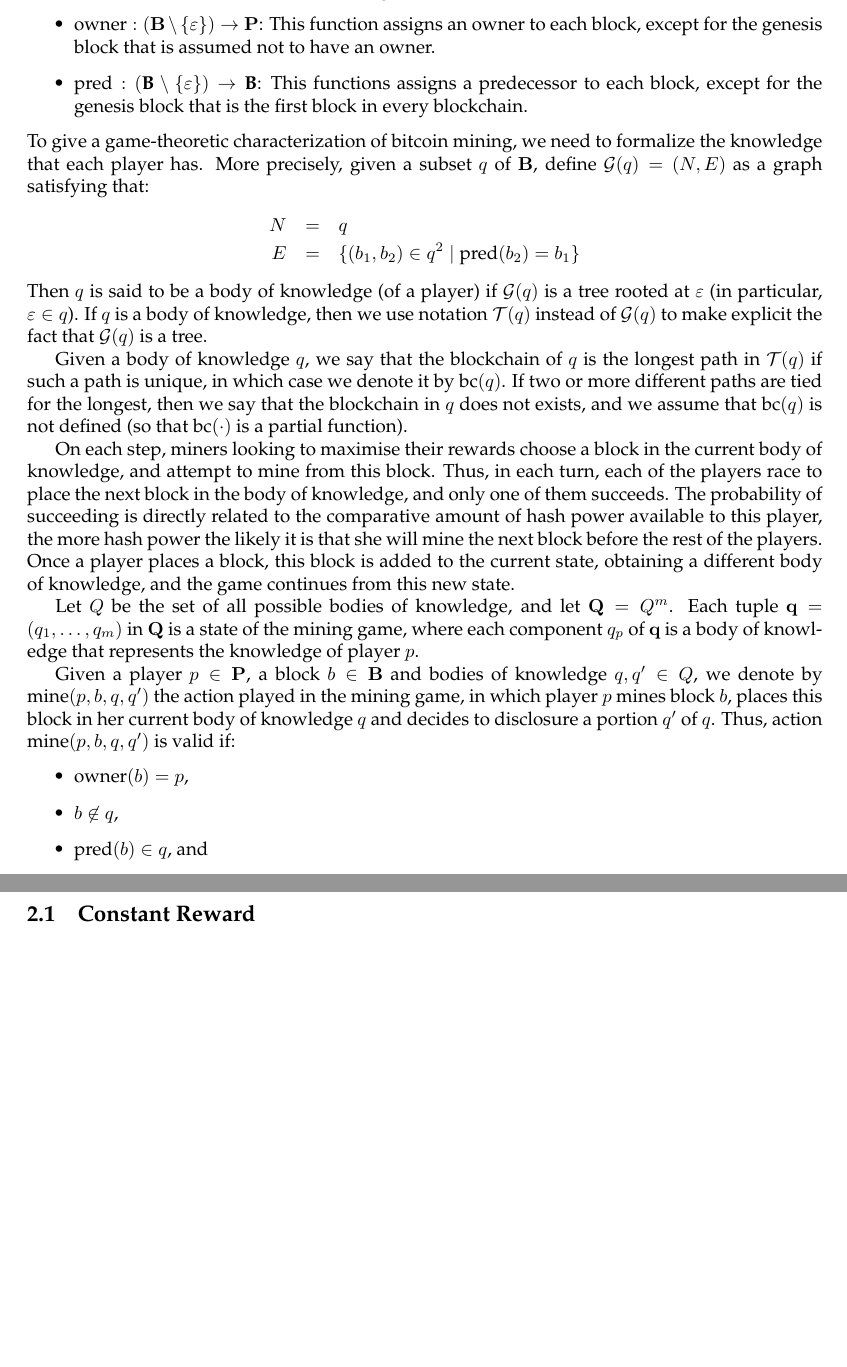
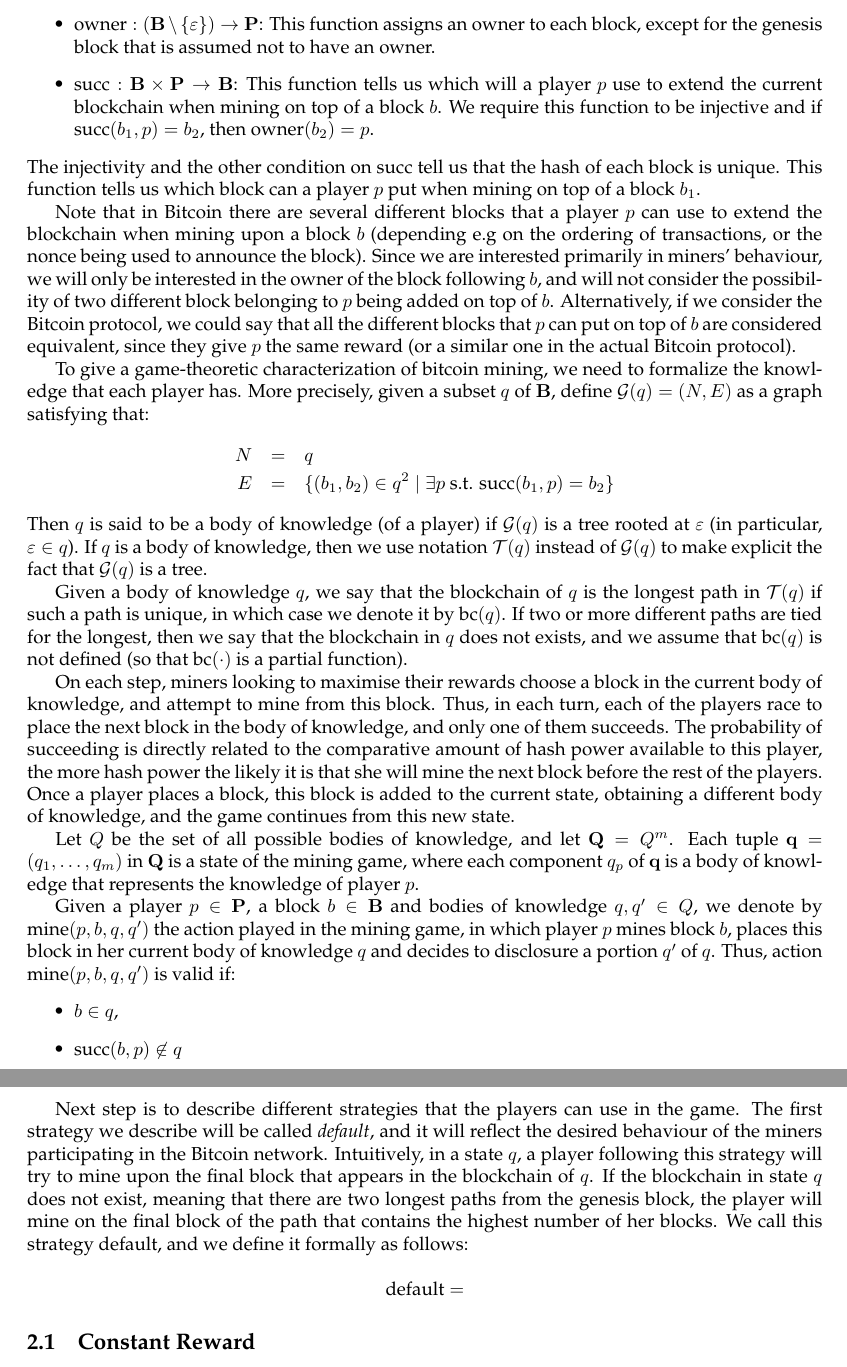
Before and after one commit to etouss/BlockChain, a LaTeX document (AbstractDoc/focs.tex, which reads AbstractDoc/mymacros.tex): two parts of pages 1 and 3 of 3 before the commit and two parts of pages 1 and 4 of 4 after it, joined at a grey line, cut so that both start at the same text, the shorter picture padded with empty space. Compiled offline with pdfLaTeX.

Commit message:
fuck git

```diff
--- a/AbstractDoc/focs.tex
+++ b/AbstractDoc/focs.tex
@@ -36,12 +36,17 @@ The mining game is played by a set $\bP = \{1, \ldots, m\}$ of players, with $m
 \begin{itemize}
 \item $\owner : (\bB \setminus \{\varepsilon\}) \to \bP$: This function assigns an owner to each block, except for the genesis block that is assumed not to have an owner.
 
-\item $\pred : (\B \setminus \{\varepsilon\}) \to \B$: This functions assigns a predecessor to each block, except for the genesis block that is the first block in every blockchain.
+%\item $\pred : (\B \setminus \{\varepsilon\}) \to \B$: This functions assigns a predecessor to each block, except for the genesis block that is the first block in every blockchain.
+\item $\suc: \bB \times \bP \to \bB$: This function tells us which will a player $p$ use to extend the current blockchain when mining on top of a block $b$. We require this function to be injective and if $\suc(b_1,p)=b_2$, then $\owner(b_2)=p$.
 \end{itemize}
+The injectivity and the other condition on $\suc$ tell us that the hash of each block is unique. This function tells us which block can a player $p$ put when mining on top of a block $b_1$.
+
+Note that in Bitcoin there are several different blocks that a player $p$ can use to extend the blockchain when mining upon a block $b$ (depending e.g on the ordering of transactions, or the nonce being used to announce the block). Since we are interested primarily in miners' behaviour, we will only be interested in the owner of the block following $b$, and will not consider the possibility of two different block belonging to $p$ being added on top of $b$. Alternatively, if we consider the Bitcoin protocol, we could say that all the different blocks that $p$ can put on top of $b$ are considered equivalent, since they give $p$ the same reward (or a similar one in the actual Bitcoin protocol).
+
 To give a game-theoretic characterization of bitcoin mining, we need to formalize the knowledge that each player has. More precisely, given a subset $q$ of $\bB$, define $\cG(q) = (N,E)$ as a graph satisfying that:
 \begin{eqnarray*}
 N &=& q\\
-E &=& \{ (b_1,b_2) \in q^2 \mid \pred(b_2) = b_1\}
+E &=& \{ (b_1,b_2) \in q^2 \mid \exists p \text{ s.t. }\suc(b_1,p) = b_2\}
 \end{eqnarray*}
 Then $q$ is said to be a body of knowledge (of a player) if $\cG(q)$ is a tree rooted at $\varepsilon$ (in particular, $\varepsilon \in q$). If $q$ is a body of knowledge, then we use notation $\cT(q)$ instead of $\cG(q)$ to make explicit the fact that $\cG(q)$ is a tree.
 
@@ -53,10 +58,10 @@ Let $Q$ be the set of all possible bodies of knowledge, and let $\bQ = Q^m$. Eac
 
 Given a player $p \in \bP$, a block $b \in \bB$ and bodies of knowledge $q, q' \in Q$, we denote by $\mine(p,b,q,q')$ the action played in the mining game, in which player $p$ mines block $b$, places this block in her current body of knowledge $q$ and decides to disclosure a portion $q'$ of $q$. Thus, action $\mine(p,b,q,q')$ is valid if:
 \begin{itemize}
-\item $\owner(b) = p$,
+%\item $\owner(b) = p$,
 
-\item $b \not\in q$,
+\item $b \in q$,
 
-\item $\pred(b) \in q$, and
+%\item $\pred(b) \in q$, and
 
-\item $q' \subseteq q \cup \{b\}$.
+\item $\suc(b,p) \not\in q$
@@ -156,6 +163,10 @@ For $p \in \{1,2\}$, we define the indicator  function $\chi_p : \bB \to \{0,1\}
 Given a body of knowledge $q$ such that $\bchain(q)$ is defined, the length of path $\bchain(q)$ is defined as the number of edges in $\bchain(q)$, and it is denoted by $|\bchain(q)|$. Moreover, given $i \in \{0, \ldots, |\bchain(q)|\}$, we use $\bchain(q,i)$ to denote the $i$-th block in the path $\bchain(q)$.
 
 
+Next step is to describe different strategies that the players can use in the game. The first strategy we describe will be called {\em \df}, and it will reflect the desired behaviour of the miners participating in the Bitcoin network. Intuitively, in a state $q$, a player following this strategy will try to mine upon the final block that appears in the blockchain of $q$. If the blockchain in state $q$ does not exist, meaning that there are two longest paths from the genesis block, the player will mine on the final block of the path that contains the highest number of her blocks. We call this strategy \df, and we define it formally as follows:
+
+$$\df = $$
+
 \subsection{Constant Reward}
 For a player $p \in \bP$, its reward $r_p(q)$ is defined as:
 \begin{eqnarray*}
--- a/AbstractDoc/mymacros.tex
+++ b/AbstractDoc/mymacros.tex
@@ -88,6 +88,8 @@
 \newcommand{\owner}{\text{owner}}
 \newcommand{\pred}{\text{pred}}
 \newcommand{\mine}{\text{mine}}
+\newcommand{\suc}{\text{succ}}
+
 
 \newcommand{\bP}{\mathbf{P}}
 \newcommand{\bB}{\mathbf{B}}
```
Also changed, not shown: AbstractDoc/focs.pdf (added), AbstractDoc/focs.tex (8 more changed lines), 3 other files.
